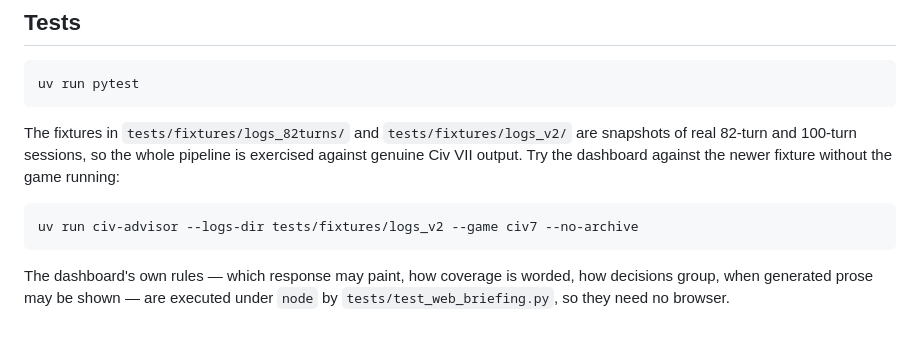
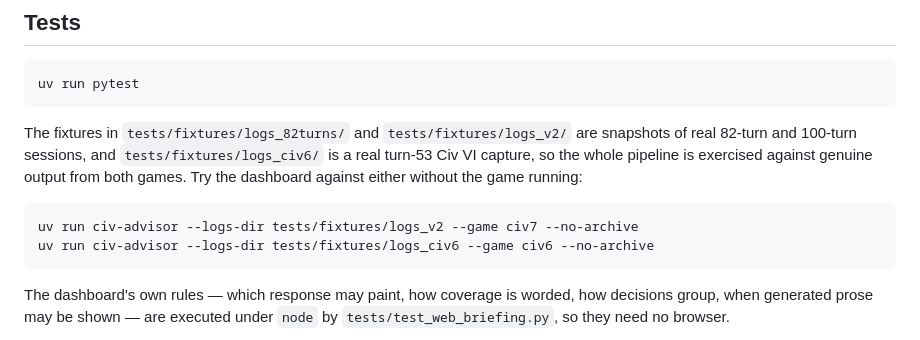
Before and after one commit to orbek/CIV_VII_Help, a Markdown page: README.md, the part around one of its changes. GitHub-like rendering.

```diff
--- a/README.md
+++ b/README.md
@@ -295,11 +356,13 @@ The current mechanics review and correction rationale are in
     uv run pytest
 
 The fixtures in `tests/fixtures/logs_82turns/` and `tests/fixtures/logs_v2/`
-are snapshots of real 82-turn and 100-turn sessions, so the whole pipeline is
-exercised against genuine Civ VII output. Try the dashboard against the newer
-fixture without the game running:
+are snapshots of real 82-turn and 100-turn sessions, and
+`tests/fixtures/logs_civ6/` is a real turn-53 Civ VI capture, so the whole
+pipeline is exercised against genuine output from both games. Try the dashboard
+against either without the game running:
 
     uv run civ-advisor --logs-dir tests/fixtures/logs_v2 --game civ7 --no-archive
+    uv run civ-advisor --logs-dir tests/fixtures/logs_civ6 --game civ6 --no-archive
 
 The dashboard's own rules — which response may paint, how coverage is worded,
 how decisions group, when generated prose may be shown — are executed under
```
Also changed, not shown: other parts of README.md (+61 -0 lines).
